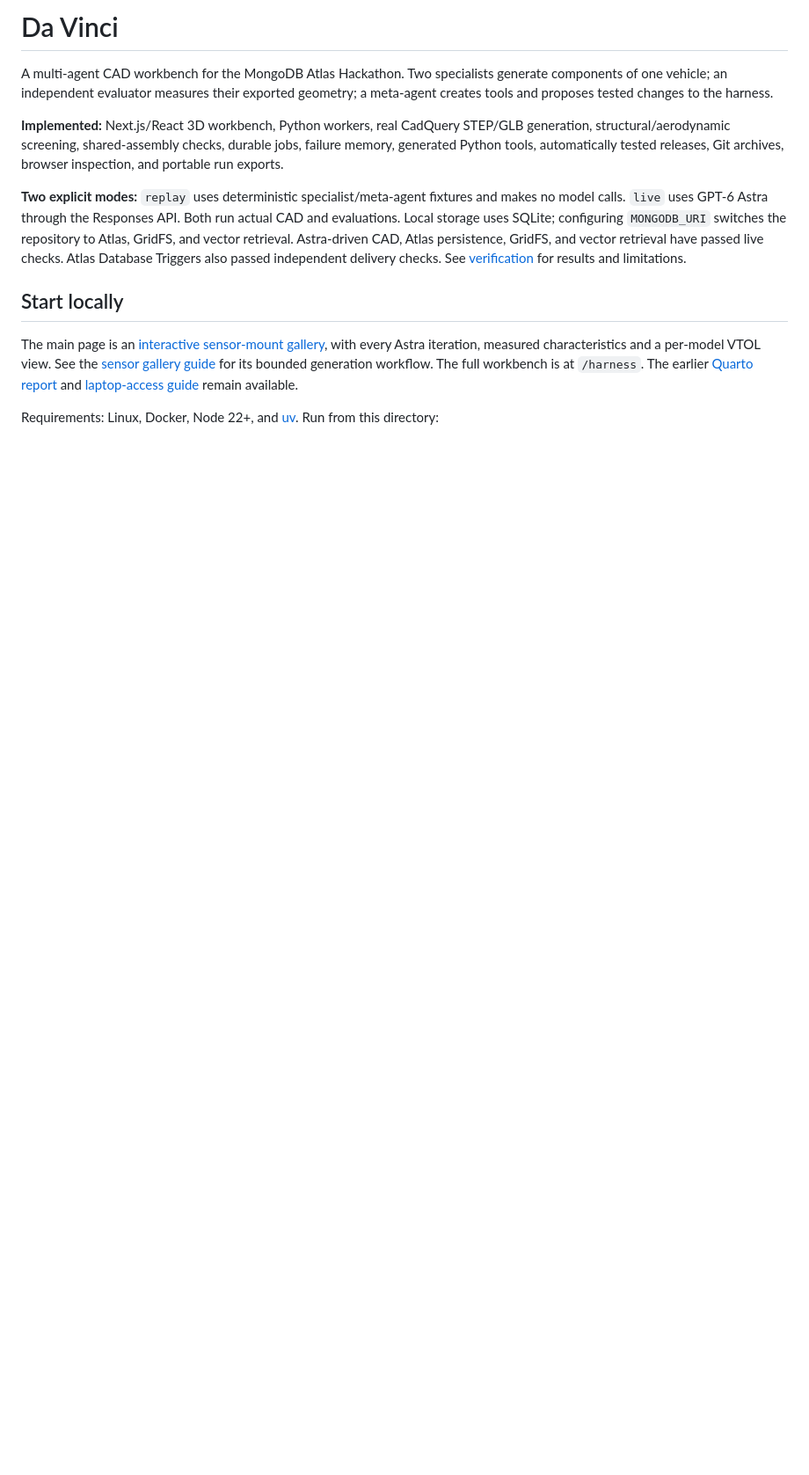
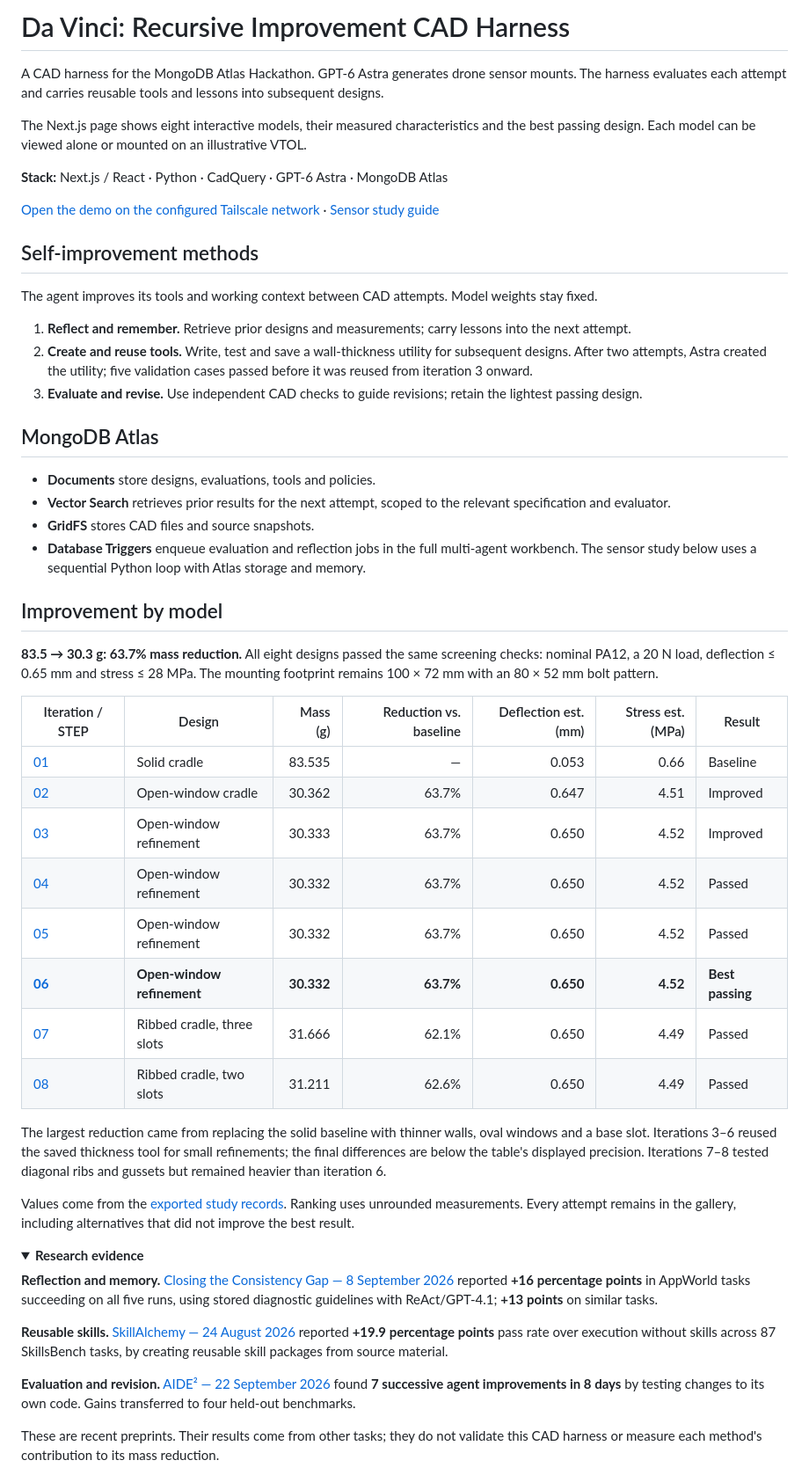
Before and after one commit to Cobeml/Da-Vinci, a Markdown page: README.md, the part around one of its changes. Shown at 88% size. GitHub-like rendering; folded sections open; blank space fills up the shorter version.

```diff
--- a/README.md
+++ b/README.md
@@ -1,13 +1,57 @@
-# Da Vinci
+# Da Vinci: Recursive Improvement CAD Harness
 
-A multi-agent CAD workbench for the MongoDB Atlas Hackathon. Two specialists generate components of one vehicle; an independent evaluator measures their exported geometry; a meta-agent creates tools and proposes tested changes to the harness.
+A CAD harness for the MongoDB Atlas Hackathon. GPT-6 Astra generates drone sensor mounts. The harness evaluates each attempt and carries reusable tools and lessons into subsequent designs.
 
-**Implemented:** Next.js/React 3D workbench, Python workers, real CadQuery STEP/GLB generation, structural/aerodynamic screening, shared-assembly checks, durable jobs, failure memory, generated Python tools, automatically tested releases, Git archives, browser inspection, and portable run exports.
+The Next.js page shows eight interactive models, their measured characteristics and the best passing design. Each model can be viewed alone or mounted on an illustrative VTOL.
 
-**Two explicit modes:** `replay` uses deterministic specialist/meta-agent fixtures and makes no model calls. `live` uses GPT-6 Astra through the Responses API. Both run actual CAD and evaluations. Local storage uses SQLite; configuring `MONGODB_URI` switches the repository to Atlas, GridFS, and vector retrieval. Astra-driven CAD, Atlas persistence, GridFS, and vector retrieval have passed live checks. Atlas Database Triggers also passed independent delivery checks. See [verification](docs/verification.md) for results and limitations.
+**Stack:** Next.js / React · Python · CadQuery · GPT-6 Astra · MongoDB Atlas
 
-## Start locally
+[Open the demo on the configured Tailscale network](http://100.99.98.39:8086) · [Sensor study guide](docs/sensor-gallery.md)
 
-The main page is an [interactive sensor-mount gallery](http://100.99.98.39:8086), with every Astra iteration, measured characteristics and a per-model VTOL view. See the [sensor gallery guide](docs/sensor-gallery.md) for its bounded generation workflow. The full workbench is at `/harness`. The earlier [Quarto report](http://100.99.98.39:8085) and [laptop-access guide](docs/demo/README.md) remain available.
+## Self-improvement methods
 
-Requirements: Linux, Docker, Node 22+, and [uv](https://docs.astral.sh/uv/). Run from this directory:
+The agent improves its tools and working context between CAD attempts. Model weights stay fixed.
+
+1. **Reflect and remember.** Retrieve prior designs and measurements; carry lessons into the next attempt.
+2. **Create and reuse tools.** Write, test and save a wall-thickness utility for subsequent designs. After two attempts, Astra created the utility; five validation cases passed before it was reused from iteration 3 onward.
+3. **Evaluate and revise.** Use independent CAD checks to guide revisions; retain the lightest passing design.
+
+## MongoDB Atlas
+
+- **Documents** store designs, evaluations, tools and policies.
+- **Vector Search** retrieves prior results for the next attempt, scoped to the relevant specification and evaluator.
+- **GridFS** stores CAD files and source snapshots.
+- **Database Triggers** enqueue evaluation and reflection jobs in the full multi-agent workbench. The sensor study below uses a sequential Python loop with Atlas storage and memory.
+
+## Improvement by model
+
+**83.5 → 30.3 g: 63.7% mass reduction.** All eight designs passed the same screening checks: nominal PA12, a 20 N load, deflection ≤ 0.65 mm and stress ≤ 28 MPa. The mounting footprint remains 100 × 72 mm with an 80 × 52 mm bolt pattern.
+
+| Iteration / STEP | Design | Mass (g) | Reduction vs. baseline | Deflection est. (mm) | Stress est. (MPa) | Result |
+| --- | --- | ---: | ---: | ---: | ---: | --- |
+| [01](web/public/models/sensor/01.step) | Solid cradle | 83.535 | — | 0.053 | 0.66 | Baseline |
+| [02](web/public/models/sensor/02.step) | Open-window cradle | 30.362 | 63.7% | 0.647 | 4.51 | Improved |
+| [03](web/public/models/sensor/03.step) | Open-window refinement | 30.333 | 63.7% | 0.650 | 4.52 | Improved |
+| [04](web/public/models/sensor/04.step) | Open-window refinement | 30.332 | 63.7% | 0.650 | 4.52 | Passed |
+| [05](web/public/models/sensor/05.step) | Open-window refinement | 30.332 | 63.7% | 0.650 | 4.52 | Passed |
+| **[06](web/public/models/sensor/06.step)** | **Open-window refinement** | **30.332** | **63.7%** | **0.650** | **4.52** | **Best passing** |
+| [07](web/public/models/sensor/07.step) | Ribbed cradle, three slots | 31.666 | 62.1% | 0.650 | 4.49 | Passed |
+| [08](web/public/models/sensor/08.step) | Ribbed cradle, two slots | 31.211 | 62.6% | 0.650 | 4.49 | Passed |
+
+The largest reduction came from replacing the solid baseline with thinner walls, oval windows and a base slot. Iterations 3–6 reused the saved thickness tool for small refinements; the final differences are below the table's displayed precision. Iterations 7–8 tested diagonal ribs and gussets but remained heavier than iteration 6.
+
+Values come from the [exported study records](web/data/sensor-gallery.json). Ranking uses unrounded measurements. Every attempt remains in the gallery, including alternatives that did not improve the best result.
+
+<details>
+<summary><strong>Research evidence</strong></summary>
+
+**Reflection and memory.** [Closing the Consistency Gap — 8 September 2026](https://arxiv.org/abs/2609.08832) reported **+16 percentage points** in AppWorld tasks succeeding on all five runs, using stored diagnostic guidelines with ReAct/GPT-4.1; **+13 points** on similar tasks.
+
+**Reusable skills.** [SkillAlchemy — 24 August 2026](https://arxiv.org/abs/2608.23417) reported **+19.9 percentage points** pass rate over execution without skills across 87 SkillsBench tasks, by creating reusable skill packages from source material.
+
+**Evaluation and revision.** [AIDE² — 22 September 2026](https://arxiv.org/abs/2609.26457) found **7 successive agent improvements in 8 days** by testing changes to its own code. Gains transferred to four held-out benchmarks.
+
+These are recent preprints. Their results come from other tasks; they do not validate this CAD harness or measure each method's contribution to its mass reduction.
+
+</details>
+
```
Also changed, not shown: other parts of README.md (+64 -64 lines).
